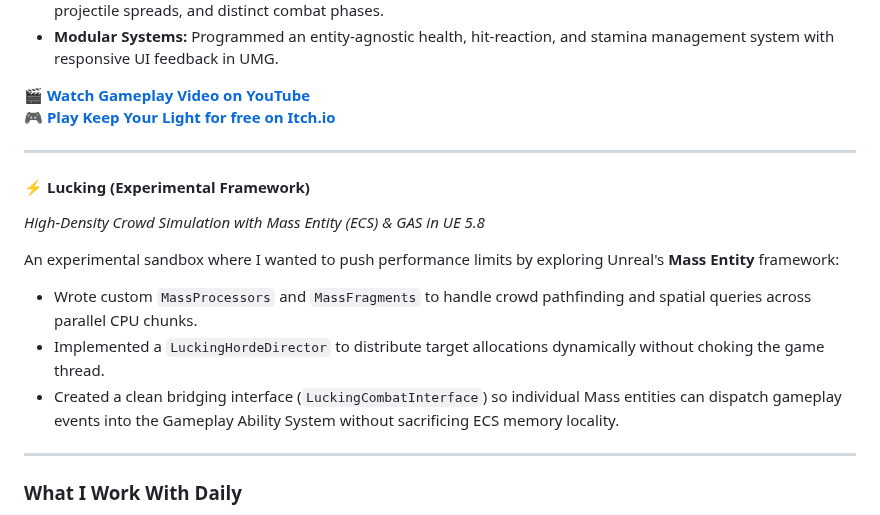
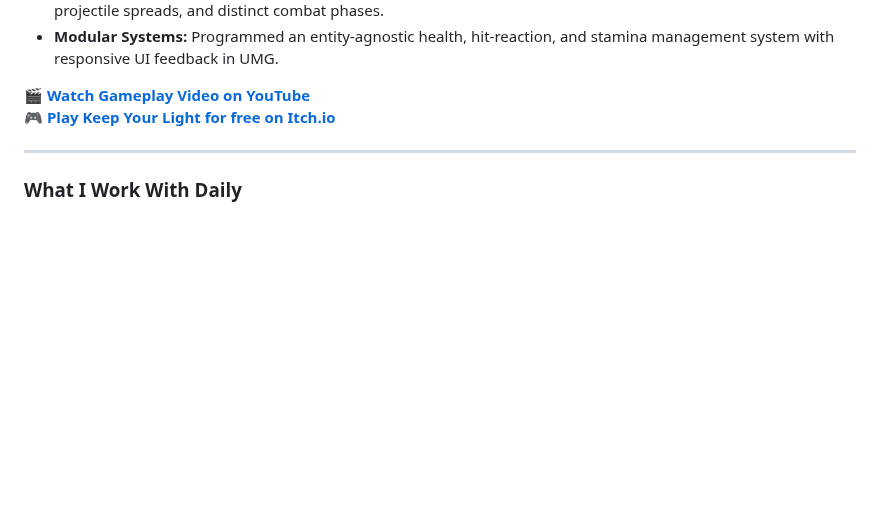
Before and after one commit to TheLastBonny/TheLastBonny, a Markdown page: README.md, the part around one of its changes. GitHub-like rendering; blank space fills up the shorter version.

```diff
--- a/README.md
+++ b/README.md
@@ -64,17 +87,6 @@ A complete action survival game I solo-developed from scratch and shipped within
 
 ---
 
-#### ⚡ Lucking (Experimental Framework)
-*High-Density Crowd Simulation with Mass Entity (ECS) & GAS in UE 5.8*
-
-An experimental sandbox where I wanted to push performance limits by exploring Unreal's **Mass Entity** framework:
-
-* Wrote custom `MassProcessors` and `MassFragments` to handle crowd pathfinding and spatial queries across parallel CPU chunks.
-* Implemented a `LuckingHordeDirector` to distribute target allocations dynamically without choking the game thread.
-* Created a clean bridging interface (`LuckingCombatInterface`) so individual Mass entities can dispatch gameplay events into the Gameplay Ability System without sacrificing ECS memory locality.
-
----
-
 ### What I Work With Daily
 
 * **Engines:** Unreal Engine (5.5 / 5.8), Roblox Studio (Luau)
```
Also changed, not shown: other parts of README.md (+23 -0 lines), assets/lucking_attack_montage.gif (added), assets/lucking_gas_sweep_blueprint.png (added), 1 other file.
